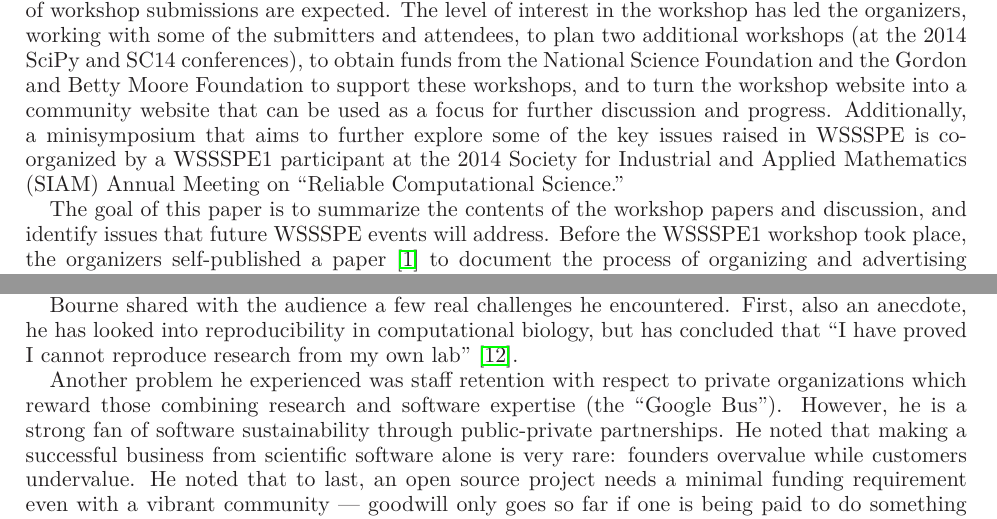
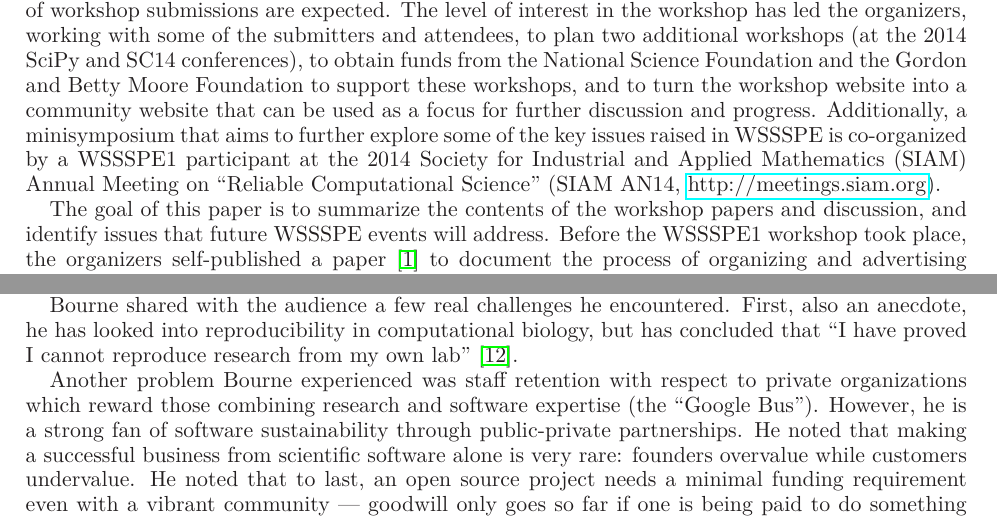
Before and after one commit to WSSSPE/meetings, a LaTeX paper (WSSSPE1_report/WSSSPE1_summary_report.tex): two parts of pages 2 and 4 of 30, joined at a grey line, cut so that both start at the same text. Compiled offline with LaTeX, dvips and Ghostscript.

Commit message:
Fine tune sections 1, 2, 3.

```diff
--- a/WSSSPE1_report/WSSSPE1_summary_report.tex
+++ b/WSSSPE1_report/WSSSPE1_summary_report.tex
@@ -220,7 +220,7 @@ further discussion and progress. Additionally, a minisymposium that aims to
 further explore some of the key issues raised in WSSSPE is co-organized by a
 WSSSPE1 participant at the 2014 Society for Industrial and Applied Mathematics
 (SIAM) Annual Meeting on ``Reliable
-Computational Science.''
+Computational Science'' (SIAM AN14, \url{http://meetings.siam.org}).
 
 The goal of this paper is to summarize the contents of the workshop papers
 and discussion, and identify issues that future WSSSPE events will address.
@@ -386,7 +386,7 @@ reproducibility in computational biology, but has concluded that ``I
 have proved I cannot reproduce research from my own
 lab''~\cite{Veretnik}.
 
-Another problem he experienced was staff retention with respect to
+Another problem Bourne experienced was staff retention with respect to
 private organizations which reward those combining research and
 software expertise (the ``Google Bus''). However, he is a strong fan
 of software sustainability through public-private partnerships. He
```
Also changed, not shown: WSSSPE1_report/WSSSPE1_summary_report.tex (4 more changed lines).
